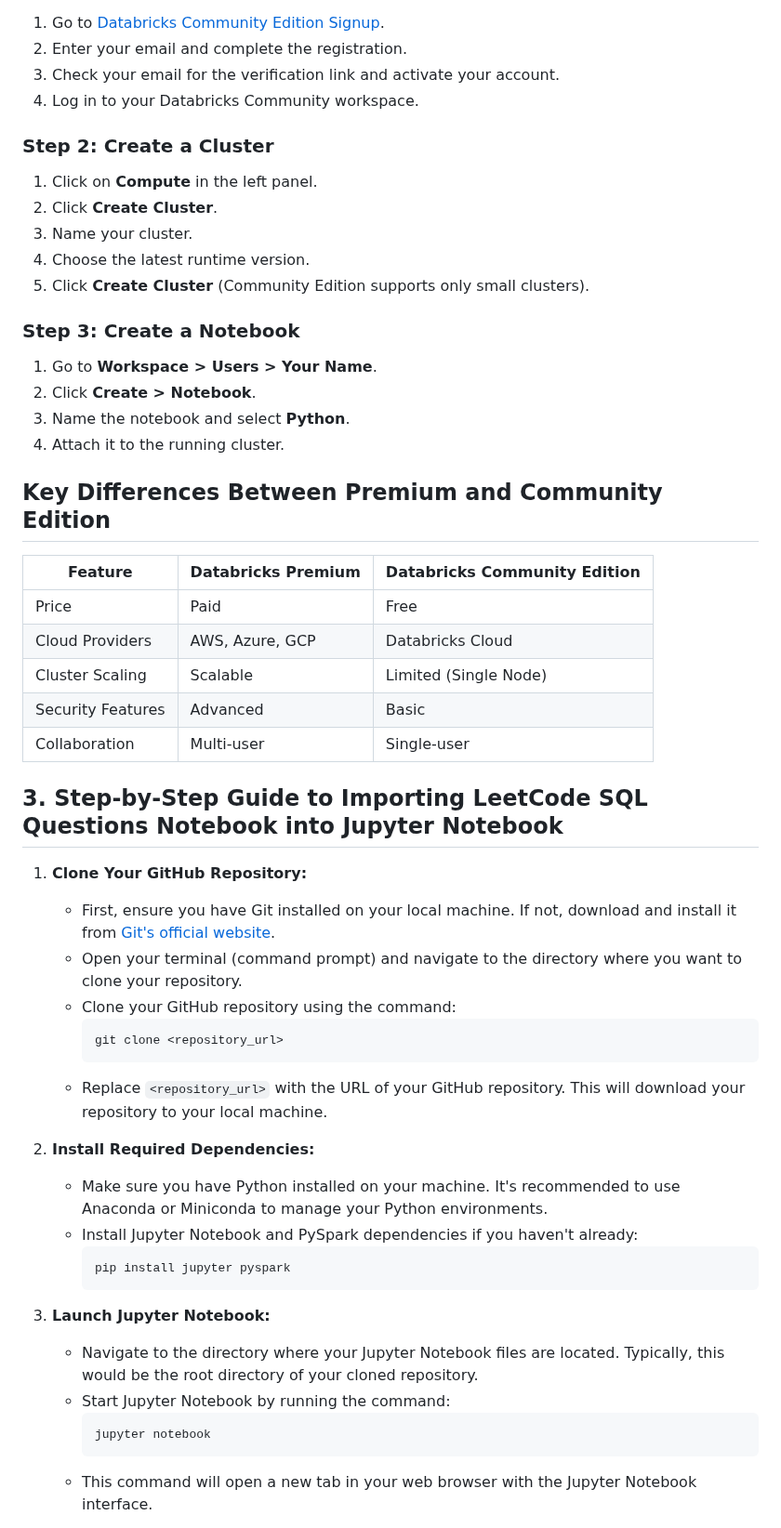
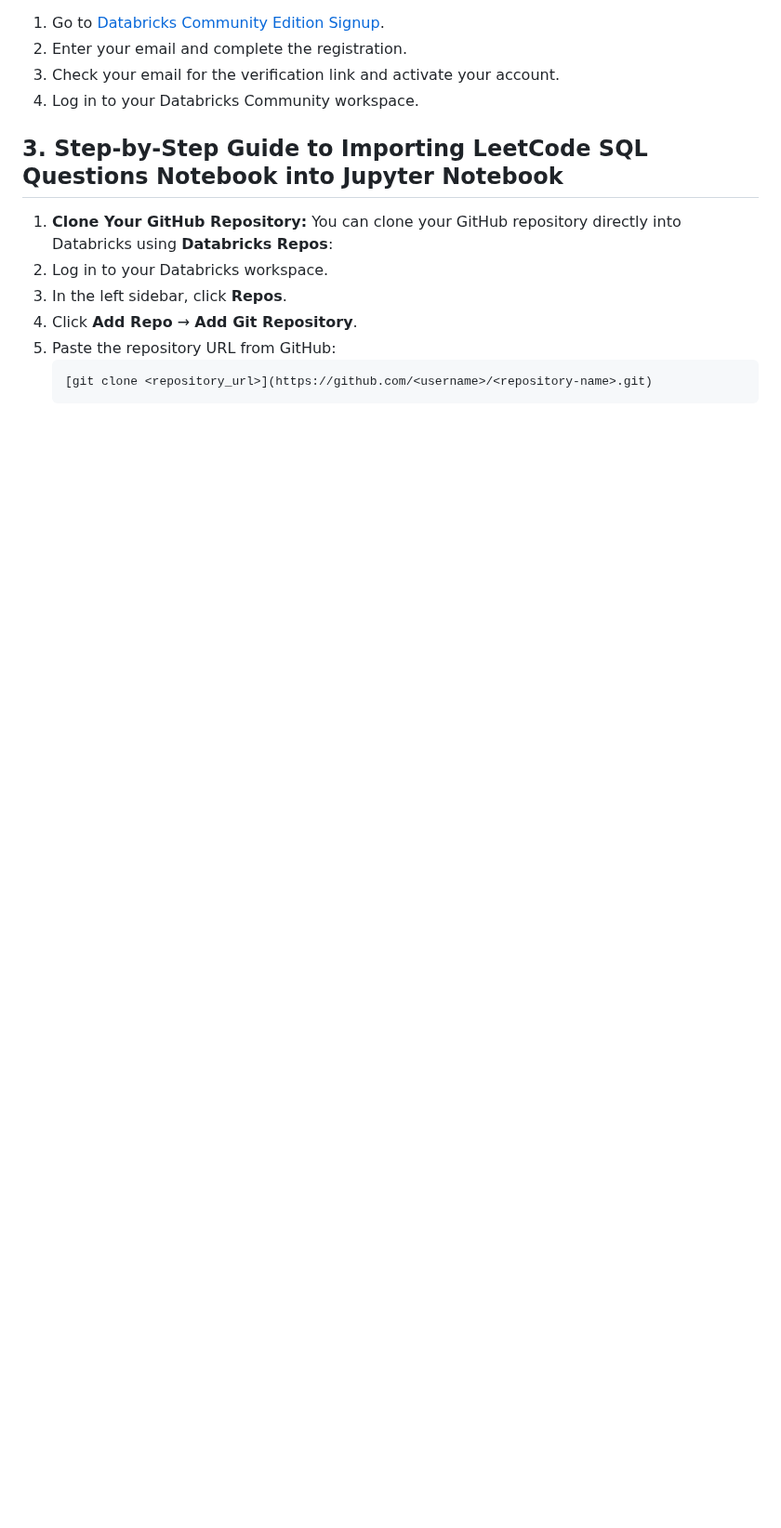
Before and after one commit to bitoollearner/leetcode-pyspark, a Markdown page: README.md, the part around one of its changes. Shown at 93% size. Drawn GitHub-style; blank space fills up the shorter version.

````diff
--- a/README.md
+++ b/README.md
@@ -69,52 +39,14 @@ Databricks Community Edition is a free, limited version ideal for learning PySpa
 3. Check your email for the verification link and activate your account.
 4. Log in to your Databricks Community workspace.
 
-### **Step 2: Create a Cluster**
-1. Click on **Compute** in the left panel.
-2. Click **Create Cluster**.
-3. Name your cluster.
-4. Choose the latest runtime version.
-5. Click **Create Cluster** (Community Edition supports only small clusters).
-
-### **Step 3: Create a Notebook**
-1. Go to **Workspace > Users > Your Name**.
-2. Click **Create > Notebook**.
-3. Name the notebook and select **Python**.
-4. Attach it to the running cluster.
-
-## **Key Differences Between Premium and Community Edition**
-
-| Feature | Databricks Premium | Databricks Community Edition |
-|---------|-------------------|---------------------------|
-| Price | Paid | Free |
-| Cloud Providers | AWS, Azure, GCP | Databricks Cloud |
-| Cluster Scaling | Scalable | Limited (Single Node) |
-| Security Features | Advanced | Basic |
-| Collaboration | Multi-user | Single-user |
-
 ## **3. Step-by-Step Guide to Importing LeetCode SQL Questions Notebook into Jupyter Notebook**
 
 1. **Clone Your GitHub Repository:**
-   - First, ensure you have Git installed on your local machine. If not, download and install it from [Git's official website](https://git-scm.com/).
-   - Open your terminal (command prompt) and navigate to the directory where you want to clone your repository.
-   - Clone your GitHub repository using the command:
+   You can clone your GitHub repository directly into Databricks using **Databricks Repos**:
+  1. Log in to your Databricks workspace.
+  2. In the left sidebar, click **Repos**.
+  3. Click **Add Repo** → **Add Git Repository**.
+  4. Paste the repository URL from GitHub:
      ```
-     git clone <repository_url>
+     [git clone <repository_url>](https://github.com/<username>/<repository-name>.git)
      ```
-   - Replace `<repository_url>` with the URL of your GitHub repository. This will download your repository to your local machine.
-
-2. **Install Required Dependencies:**
-   - Make sure you have Python installed on your machine. It's recommended to use Anaconda or Miniconda to manage your Python environments.
-   - Install Jupyter Notebook and PySpark dependencies if you haven't already:
-     ```
-     pip install jupyter pyspark
-     ```
-
-3. **Launch Jupyter Notebook:**
-   - Navigate to the directory where your Jupyter Notebook files are located. Typically, this would be the root directory of your cloned repository.
-   - Start Jupyter Notebook by running the command:
-     ```
-     jupyter notebook
-     ```
-   - This command will open a new tab in your web browser with the Jupyter Notebook interface.
-
````
Also changed, not shown: other parts of README.md (+3 -63 lines).
